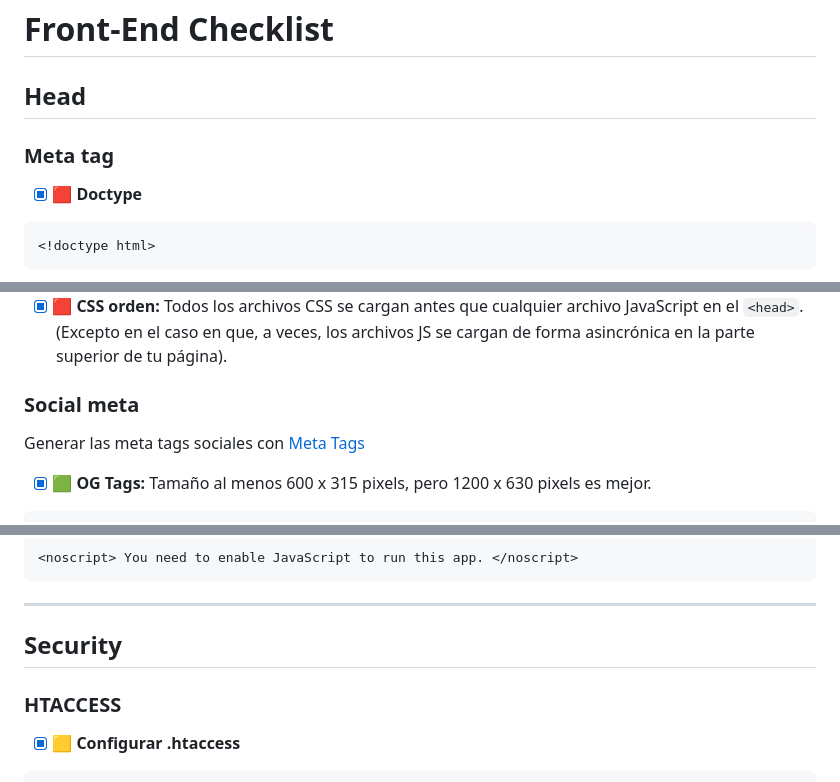
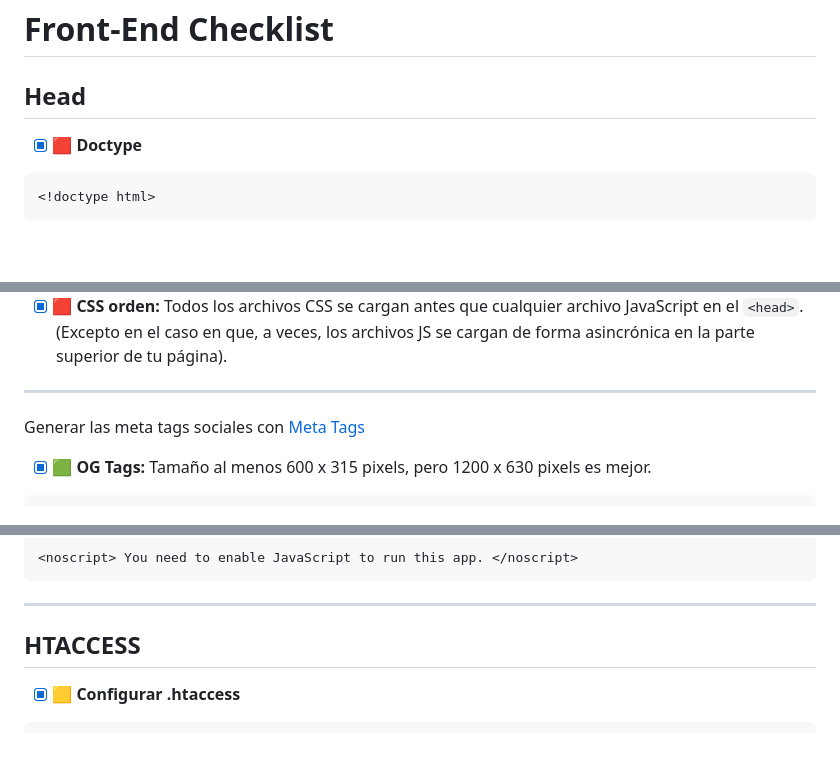
Before and after one commit to A-G-Web-Development/gea-srl, a Markdown page: checklist.md, 3 parts joined by grey strips. Drawn GitHub-style; blank space fills up the shorter version.

```diff
--- a/checklist.md
+++ b/checklist.md
@@ -1,8 +1,6 @@
 # Front-End Checklist
 
 ## Head
-
-### Meta tag
 
 - [X] 🟥 **Doctype**
 
@@ -81,7 +77,7 @@ Las siguientes 2 etiquetas meta (Charset y Viewport) deben ir primero dentro del
 - [ ] 🟨 **CSS Critical (investigar):** The CSS critical (or "above the fold") collects all the CSS used to render the visible portion of the page. It is embedded before your principal CSS call and between `<style></style>` in a single line (minified).
 - [X] 🟥 **CSS orden:** Todos los archivos CSS se cargan antes que cualquier archivo JavaScript en el `<head>`. (Excepto en el caso en que, a veces, los archivos JS se cargan de forma asincrónica en la parte superior de tu página).
 
-### Social meta
+---
 
 Generar las meta tags sociales con [Meta Tags](https://metatags.io/)
 
@@ -188,9 +190,7 @@ Generar las meta tags sociales con [Meta Tags](https://metatags.io/)
 
 ---
 
-## Security
-
-### HTACCESS
+## HTACCESS
 
 - [X] 🟨 **Configurar .htaccess**
 
```
Also changed, not shown: other parts of checklist.md (+32 -47 lines).
